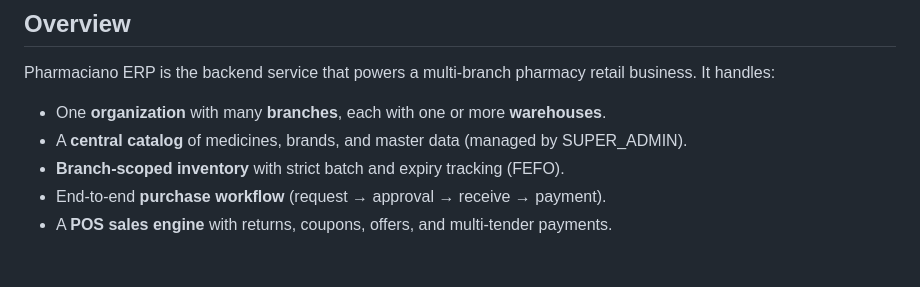
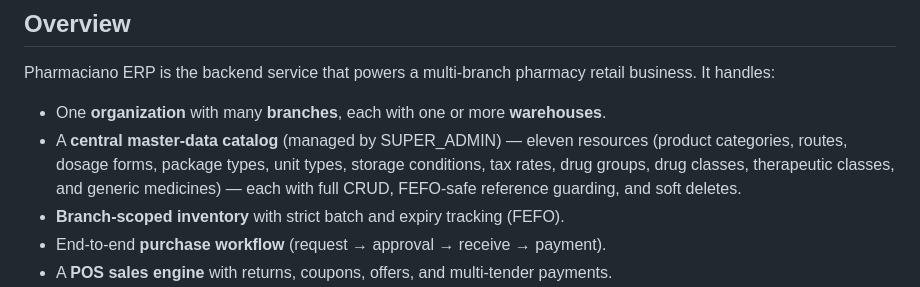
Before and after one commit to ShowravKormokar/pharmaciano-backend-go, a Markdown page: README.md, the part around the change. Rendered like a GitHub page; blank space fills up the shorter version.

Commit message:
feat: enhance overview with detailed master-data catalog description

```diff
--- a/README.md
+++ b/README.md
@@ -51,7 +51,10 @@ Pharmaciano ERP is the backend service that powers a multi-branch pharmacy retai
 business. It handles:
 
 - One **organization** with many **branches**, each with one or more **warehouses**.
-- A **central catalog** of medicines, brands, and master data (managed by SUPER_ADMIN).
+- A **central master-data catalog** (managed by SUPER_ADMIN) — eleven resources
+  (product categories, routes, dosage forms, package types, unit types, storage
+  conditions, tax rates, drug groups, drug classes, therapeutic classes, and generic
+  medicines) — each with full CRUD, FEFO-safe reference guarding, and soft deletes.
 - **Branch-scoped inventory** with strict batch and expiry tracking (FEFO).
 - End-to-end **purchase workflow** (request → approval → receive → payment).
 - A **POS sales engine** with returns, coupons, offers, and multi-tender payments.
```
